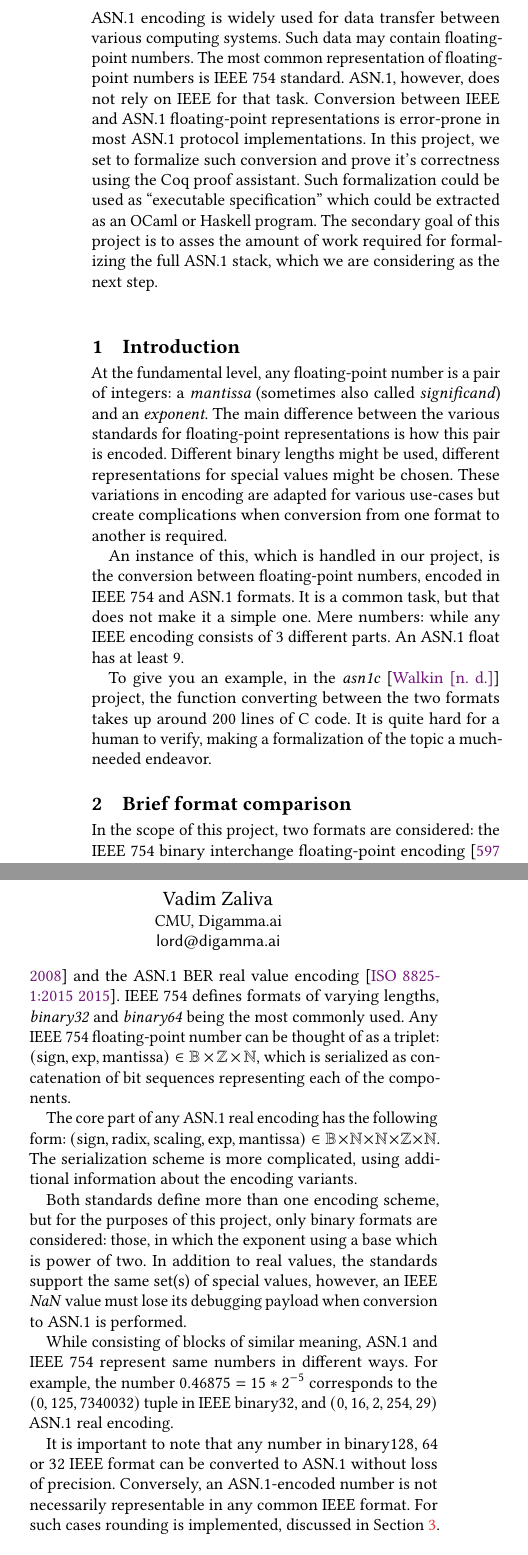
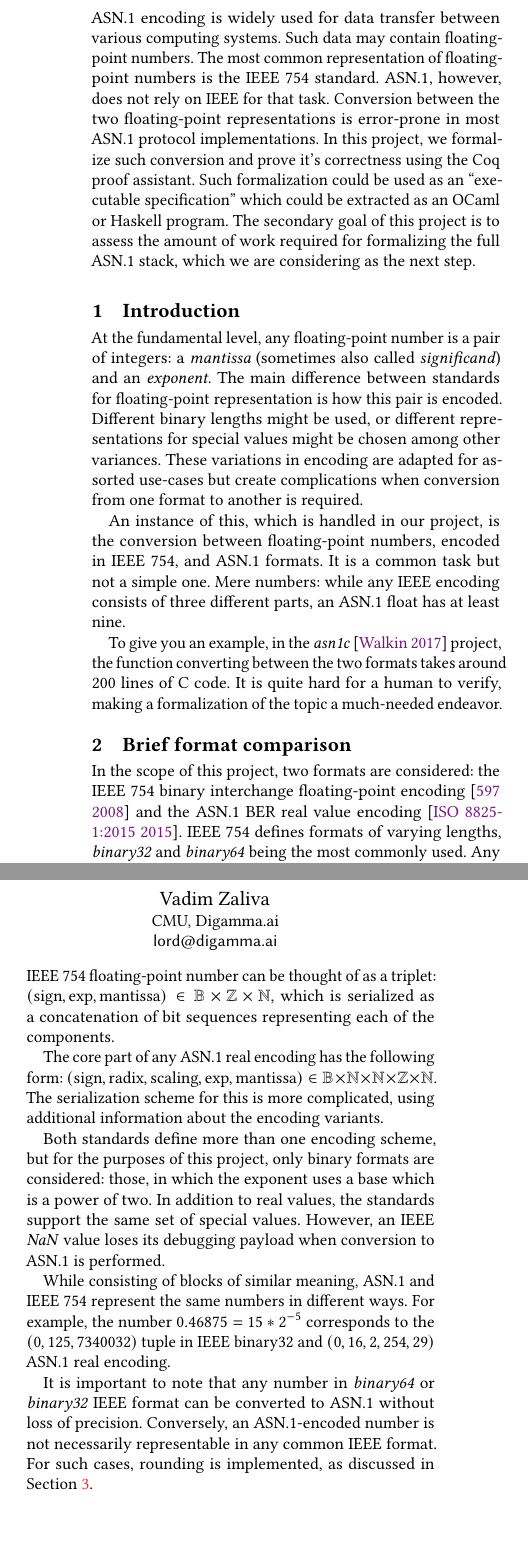
Before and after one commit to digamma-ai/asn1fpcoq, a LaTeX paper (doc/paper/paper.tex): two parts of the columns of page 1 of 3, joined at a grey line, cut so that both start at the same text. Compiled offline with pdfLaTeX.

Commit message:
Proofread submission

```diff
--- a/doc/paper/paper.tex
+++ b/doc/paper/paper.tex
@@ -69,63 +69,69 @@
 \begin{abstract}
 
 ASN.1 encoding is widely used for data transfer between various computing systems.
-Such data may contain floating-point numbers. The most common representation of floating-point
-numbers is IEEE 754 standard. ASN.1, however, does not rely
-on IEEE for that task. Conversion between IEEE and ASN.1 floating-point
+Such data may contain floating-point numbers. The most common representation of
+floating-point numbers is the IEEE 754 standard. ASN.1, however, does not rely
+on IEEE for that task. Conversion between the two floating-point
 representations is error-prone in most ASN.1 protocol implementations. In this
-project, we set to formalize such conversion and prove it's correctness using the Coq proof assistant.
-Such formalization could be used as ``executable specification'' which could be
-extracted as an OCaml or Haskell program. The secondary goal of this project is
-to asses the amount of work required for formalizing the full ASN.1 stack, which
+project, we formalize such conversion and prove it's correctness using the Coq
+proof assistant. Such formalization could be used as an ``executable specification'' which
+could be extracted as an OCaml or Haskell program. The secondary goal of this project is
+to assess the amount of work required for formalizing the full ASN.1 stack, which
 we are considering as the next step.
 
 \end{abstract}
 
 
-%% \maketitle
 \maketitle
 
 
 
 \section{Introduction}
 
-At the fundamental level, any floating-point number is a pair of integers: a \textit{mantissa} (sometimes also called \textit{significand}) and an \textit{exponent}. The main difference between the various standards for floating-point representations is how this pair is encoded. Different binary lengths might be used, different representations for special values might be chosen. These variations in encoding are adapted for various use-cases but create complications when conversion from one format to another is required.
+At the fundamental level, any floating-point number is a pair of integers: a \textit{mantissa}
+(sometimes also called \textit{significand}) and an \textit{exponent}. The main difference between
+standards for floating-point representation is how this pair is encoded. Different binary lengths
+might be used, or different representations for special values might be chosen among other variances. These variations in encoding
+are adapted for assorted use-cases but create complications when conversion from one format to another
+is required.
 
-An instance of this, which is handled in our project, is the conversion between floating-point numbers, encoded in IEEE 754 and ASN.1 formats. It is a common task, but that does not make it a simple one. Mere numbers: while any IEEE encoding consists of 3 different parts. An ASN.1 float has at least 9.
+An instance of this, which is handled in our project, is the conversion between floating-point numbers,
+encoded in IEEE 754, and ASN.1 formats. It is a common task but not a simple one.
+Mere numbers: while any IEEE encoding consists of three different parts, an ASN.1 float has at least nine.
 
 To give you an example, in the \emph{asn1c} \cite{walkinopen} project, the function
-converting between the two formats takes up around 200 lines of C code.
-It is quite hard
-for a human to verify, making a formalization of the topic a much-needed endeavor.
+converting between the two formats takes around 200 lines of C code.
+It is quite hard for a human to verify, making a formalization of the topic a much-needed endeavor.
 
 \section{Brief format comparison}
 
 In the scope of this project, two formats are considered: the IEEE 754 binary
 interchange floating-point encoding \cite{5976968} and the ASN.1 BER real value encoding \cite{ISO8825}.
 IEEE 754 defines formats of varying lengths, \emph{binary32} and \emph{binary64}
-being the most commonly used. Any IEEE 754 floating-point
-number can be thought of as a triplet:
+being the most commonly used. Any IEEE 754 floating-point number can be thought of as a triplet:
 $(\mathrm{sign}, \mathrm{exp}, \mathrm{mantissa}) \in \bool \times \Z \times \N$,
-which is serialized as concatenation of bit sequences representing each of the components.
+which is serialized as a concatenation of bit sequences representing each of the components.
 
 The core part of any ASN.1 real encoding has the following form:
 $ (\mathrm{sign},\mathrm{radix},\mathrm{scaling},\mathrm{exp},\mathrm{mantissa})
 \in \bool \times \N \times \N \times \Z \times \N$.
-The serialization scheme is more complicated, using additional
+The serialization scheme for this is more complicated, using additional
 information about the encoding variants.
 
 Both standards define more than one encoding scheme, but for the purposes of
-this project, only binary formats are considered: those, in which the exponent using a base which is power of two. In addition to real values, the standards support the same set(s)
-of special values, however, an
-IEEE \emph{NaN} value must lose its debugging payload when conversion to
+this project, only binary formats are considered: those, in which the exponent uses a base
+which is a power of two. In addition to real values, the standards support the same set
+of special values. However, an IEEE \emph{NaN} value loses its debugging payload when conversion to
 ASN.1 is performed.
 
-While consisting of blocks of similar meaning, ASN.1 and IEEE 754 represent same numbers in different ways. For example, the number $0.46875 = 15*2^{-5}$ corresponds to the $(0, 125, 7340032)$ tuple in IEEE binary32, and $(0, 16, 2, 254, 29)$ ASN.1 real  encoding.
+While consisting of blocks of similar meaning, ASN.1 and IEEE 754 represent the same numbers in different
+ways. For example, the number $0.46875 = 15*2^{-5}$ corresponds to the $(0, 125, 7340032)$ tuple
+in IEEE binary32 and $(0, 16, 2, 254, 29)$ ASN.1 real encoding.
 
-It is important to note that any number in binary128, 64 or 32 IEEE format can
+It is important to note that any number in \emph{binary64} or \emph{binary32} IEEE format can
 be converted to ASN.1 without loss of precision. Conversely, an ASN.1-encoded
-number is not necessarily representable in any common IEEE format. For such cases
-rounding is implemented, discussed in Section~\ref{sec:imp}.
+number is not necessarily representable in any common IEEE format. For such cases,
+rounding is implemented, as discussed in Section~\ref{sec:imp}.
 
 \section{Implementation}
 \label{sec:imp}
@@ -135,5 +141,4 @@ rounding is implemented, discussed in Section~\ref{sec:imp}.
   \label{fig:figure1}
 \end{figure}
 
-The conversion path is shown on Figure~\ref{fig:figure1}. We use $\Z$ to
-represent bit strings or arbitrary length. Both BER and IEEE floating-point
+The conversion path is shown in Figure~\ref{fig:figure1}. We use $\Z$ to
```
Also changed, not shown: doc/paper/paper.bib (+2 -10 lines), doc/paper/paper.tex (74 more changed lines).
